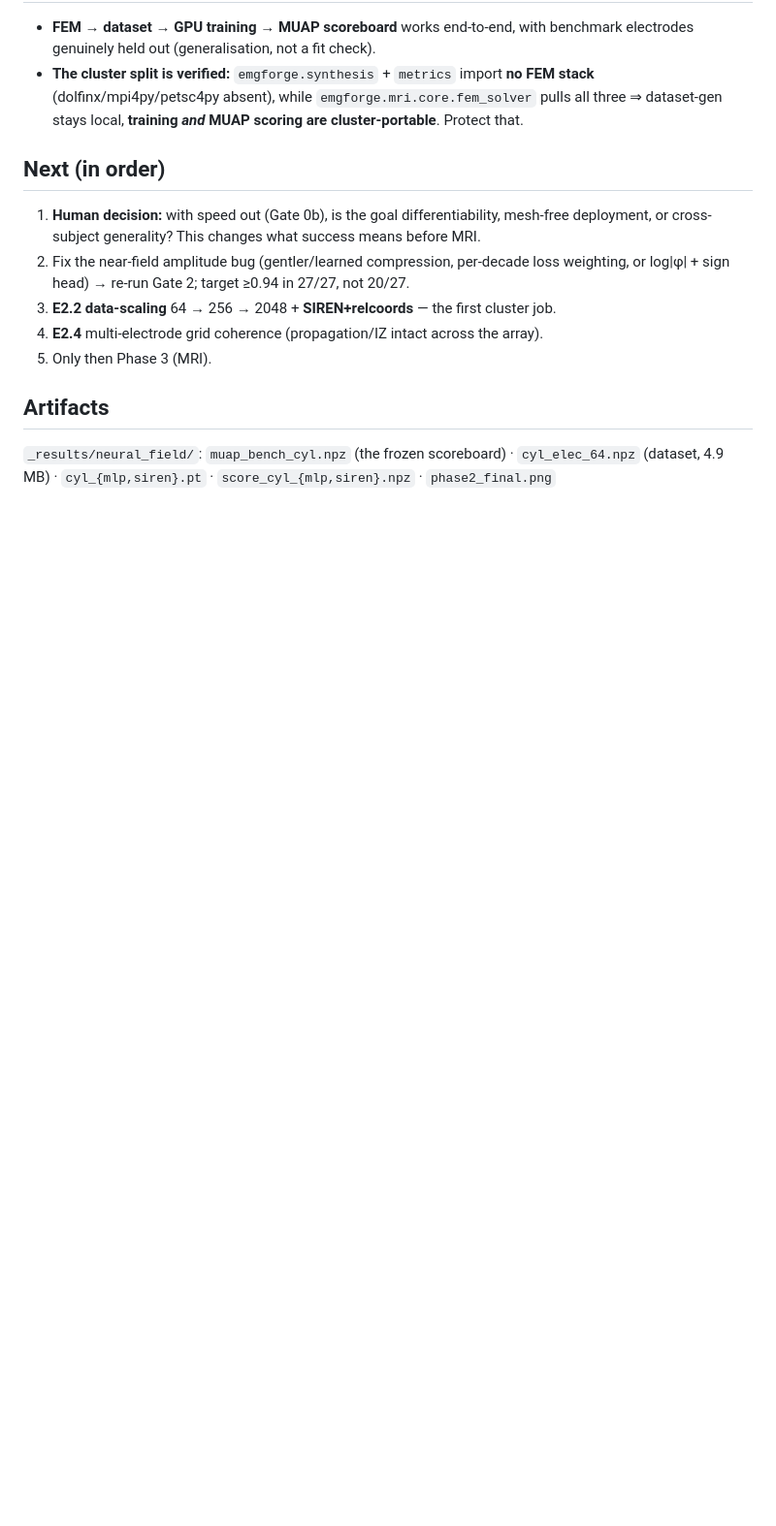
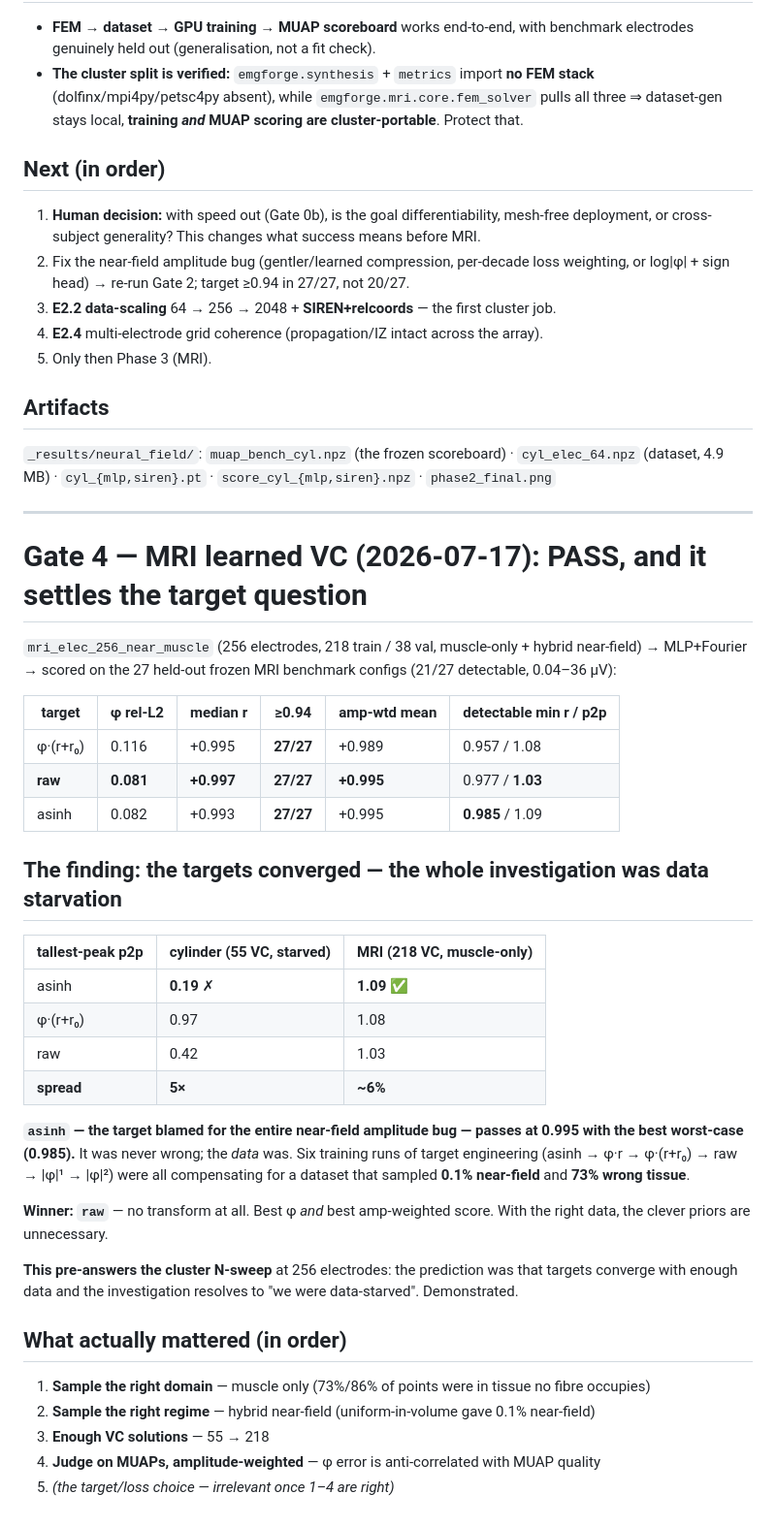
Before and after one commit to dhalatsis/emgforge, a Markdown page: docs/learned_vc/RESULTS.md, the part around the change. Shown at 97% size. Rendered like a GitHub page; blank space fills up the shorter version.

Commit message:
feat(neural_field): GATE 4 PASS on real MRI anatomy — and the target question resolves
256-electrode muscle-only MRI dataset (218 train / 38 val) -> MLP+Fourier -> 27 held-out
frozen MRI benchmark configs (21/27 detectable, 0.04-36uV):

  target       phi relL2  median r  >=.94   amp-wtd  detectable min r / p2p
  phi*(r+r0)     0.116     +0.995   27/27    +0.989      0.957 / 1.08
  raw            0.081     +0.997   27/27    +0.995      0.977 / 1.03   <- winner
  asinh          0.082     +0.993   27/27    +0.995      0.985 / 1.09

ALL THREE PASS 27/27. The targets CONVERGED: tallest-peak p2p spread collapsed from 5x on
the starved cylinder data (asinh 0.19 vs phir0 0.97) to ~6% here (1.03-1.09).

asinh -- the target I declared wrong for this data and blamed for the entire near-field
amplitude bug -- passes at 0.995 with the BEST worst-case (0.985). It was never wrong. The
DATA was. Six training runs of target engineering were compensating for a dataset that
sampled 0.1% near-field and 73% wrong tissue.

Winner is `raw`: no transform at all, best phi AND best amp-weighted score. With the right
data the clever priors are unnecessary.

This pre-answers the cluster N-sweep at 256 electrodes -- the prediction was that targets
converge with enough data and the investigation resolves to "we were data-starved". Shown.

What mattered, in order: (1) sample the right domain (muscle), (2) sample the right regime
(hybrid near-field), (3) enough VC solutions, (4) judge on MUAPs amplitude-weighted. The
target/loss choice was irrelevant once 1-4 were right.

```diff
--- a/docs/learned_vc/RESULTS.md
+++ b/docs/learned_vc/RESULTS.md
@@ -110,3 +110,45 @@ N=64.** Retest at full scale on the cluster.
 
 `_results/neural_field/`: `muap_bench_cyl.npz` (the frozen scoreboard) · `cyl_elec_64.npz`
 (dataset, 4.9 MB) · `cyl_{mlp,siren}.pt` · `score_cyl_{mlp,siren}.npz` · `phase2_final.png`
+
+---
+
+# Gate 4 — MRI learned VC (2026-07-17): PASS, and it settles the target question
+
+`mri_elec_256_near_muscle` (256 electrodes, 218 train / 38 val, muscle-only + hybrid
+near-field) → MLP+Fourier → scored on the 27 held-out frozen MRI benchmark configs
+(21/27 detectable, 0.04–36 µV):
+
+| target | φ rel-L2 | median r | ≥0.94 | **amp-wtd mean** | detectable min r / p2p |
+|---|---|---|---|---|---|
+| φ·(r+r₀) | 0.116 | +0.995 | **27/27** | +0.989 | 0.957 / 1.08 |
+| **raw** | **0.081** | **+0.997** | **27/27** | **+0.995** | 0.977 / **1.03** |
+| asinh | 0.082 | +0.993 | **27/27** | +0.995 | **0.985** / 1.09 |
+
+## The finding: the targets converged — the whole investigation was data starvation
+
+| tallest-peak p2p | cylinder (55 VC, starved) | MRI (218 VC, muscle-only) |
+|---|---|---|
+| asinh | **0.19** ✗ | **1.09** ✅ |
+| φ·(r+r₀) | 0.97 | 1.08 |
+| raw | 0.42 | 1.03 |
+| **spread** | **5×** | **~6%** |
+
+**`asinh` — the target blamed for the entire near-field amplitude bug — passes at 0.995 with
+the best worst-case (0.985).** It was never wrong; the *data* was. Six training runs of target
+engineering (asinh → φ·r → φ·(r+r₀) → raw → |φ|¹ → |φ|²) were all compensating for a dataset
+that sampled **0.1% near-field** and **73% wrong tissue**.
+
+**Winner: `raw`** — no transform at all. Best φ *and* best amp-weighted score. With the right
+data, the clever priors are unnecessary.
+
+**This pre-answers the cluster N-sweep** at 256 electrodes: the prediction was that targets
+converge with enough data and the investigation resolves to "we were data-starved". Demonstrated.
+
+## What actually mattered (in order)
+
+1. **Sample the right domain** — muscle only (73%/86% of points were in tissue no fibre occupies)
+2. **Sample the right regime** — hybrid near-field (uniform-in-volume gave 0.1% near-field)
+3. **Enough VC solutions** — 55 → 218
+4. **Judge on MUAPs, amplitude-weighted** — φ error is anti-correlated with MUAP quality
+5. *(the target/loss choice — irrelevant once 1–4 are right)*
```
